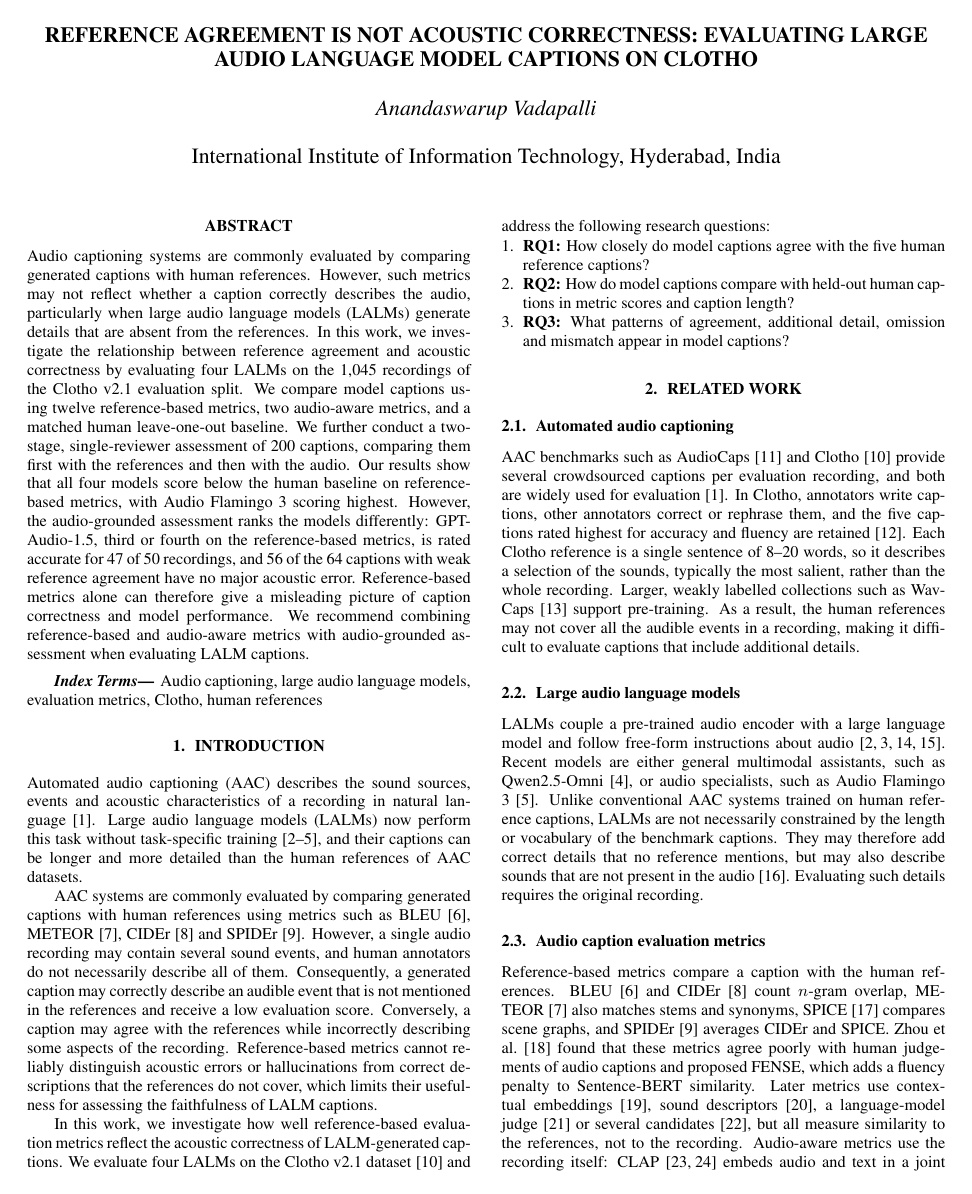
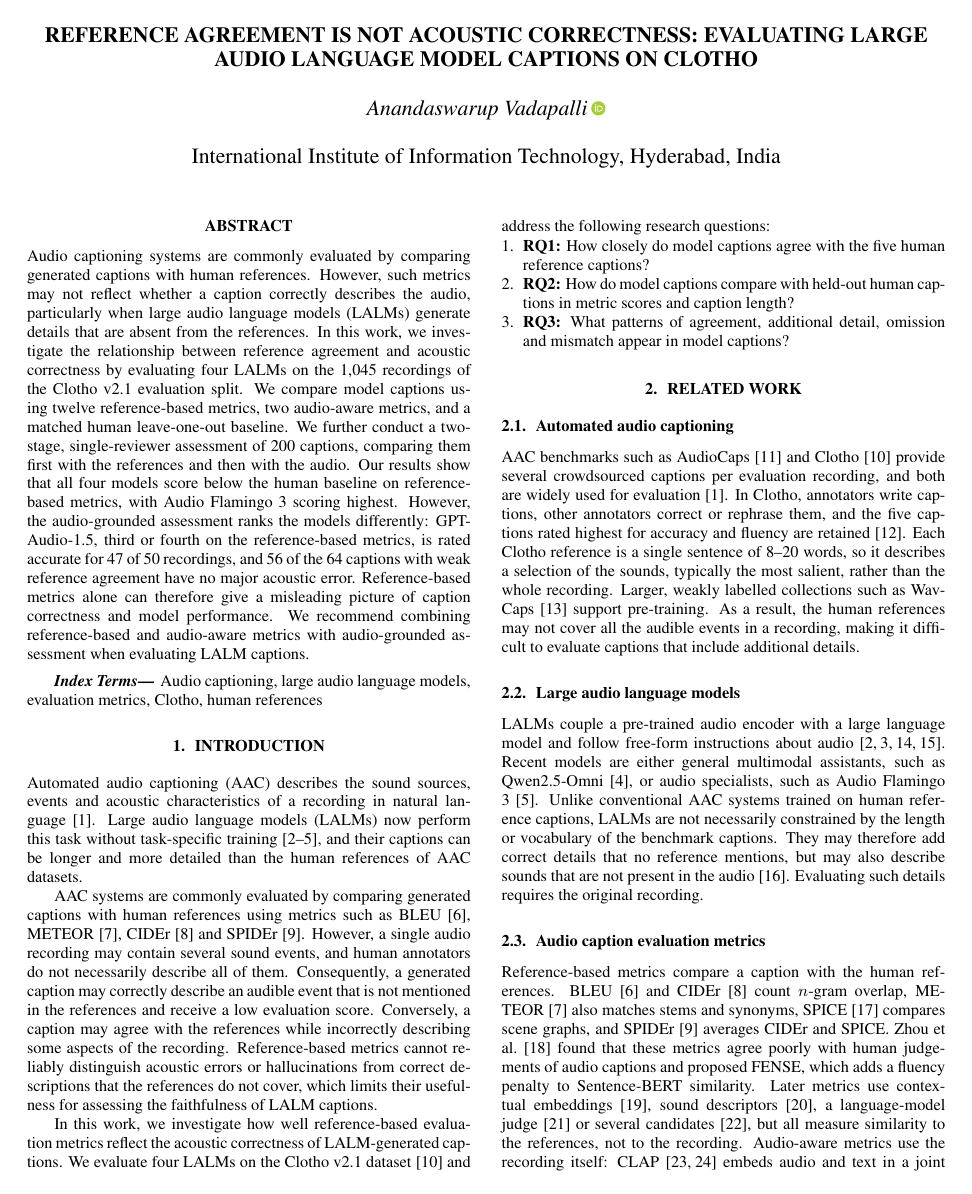
Before and after one commit to anandaswarup/lalm-acoustic-caption-eval, a LaTeX paper (manuscript/main.tex): page 1 of 5. Compiled offline with pdfLaTeX.

Commit message:
Manuscript: add the author's ORCID iD
Co-Authored-By: Claude Opus 5.5 <noreply@anthropic.com>

```diff
--- a/manuscript/main.tex
+++ b/manuscript/main.tex
@@ -4,6 +4,7 @@
 \usepackage{spconf,amsmath,graphicx,booktabs,multirow,array}
 \usepackage[hyphens]{url}
 \usepackage[hidelinks]{hyperref}
+\usepackage{orcidlink}
 \usepackage{enumitem,xcolor}
 \usepackage{cite}  % sorts (and compresses) the numbers within each citation
 \graphicspath{{../outputs/figures/}}
@@ -17,7 +18,7 @@
 
 \title{Reference Agreement Is Not Acoustic Correctness: Evaluating Large Audio Language Model Captions on Clotho}
 
-\name{Anandaswarup Vadapalli}
+\name{Anandaswarup Vadapalli\,\orcidlink{0009-0009-7685-089X}}
 \address{International Institute of Information Technology, Hyderabad, India}
 
 \begin{document}
```
Also changed, not shown: manuscript/main.pdf.
